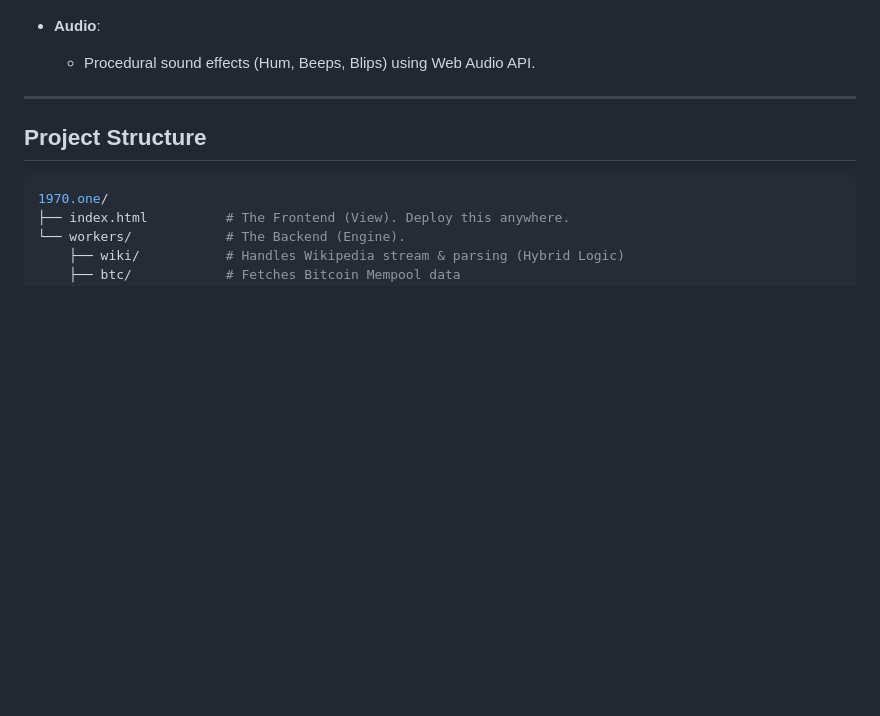
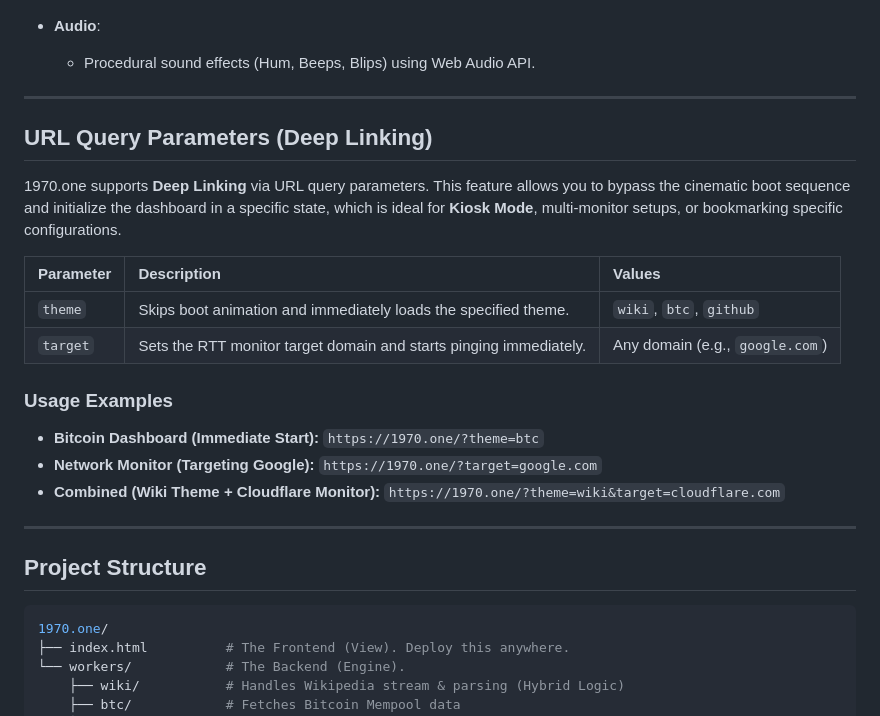
Before and after one commit to nash-dir/1970.one, a Markdown page: README.md, the part around the change. Rendered like a GitHub page; blank space fills up the shorter version.

Commit message:
Updated URL param feat to README

```diff
--- a/README.md
+++ b/README.md
@@ -46,6 +46,25 @@ The data engine runs on **Cloudflare Workers** with **KV Storage**, engineered t
 
 * **Audio**:
     * Procedural sound effects (Hum, Beeps, Blips) using Web Audio API.
+
+---
+
+## URL Query Parameters (Deep Linking)
+
+1970.one supports **Deep Linking** via URL query parameters. This feature allows you to bypass the cinematic boot sequence and initialize the dashboard in a specific state, which is ideal for **Kiosk Mode**, multi-monitor setups, or bookmarking specific configurations.
+
+| Parameter | Description | Values |
+| :--- | :--- | :--- |
+| `theme` | Skips boot animation and immediately loads the specified theme. | `wiki`, `btc`, `github` |
+| `target` | Sets the RTT monitor target domain and starts pinging immediately. | Any domain (e.g., `google.com`) |
+
+### Usage Examples
+* **Bitcoin Dashboard (Immediate Start):**
+    `https://1970.one/?theme=btc`
+* **Network Monitor (Targeting Google):**
+    `https://1970.one/?target=google.com`
+* **Combined (Wiki Theme + Cloudflare Monitor):**
+    `https://1970.one/?theme=wiki&target=cloudflare.com`
 
 ---
 
```
